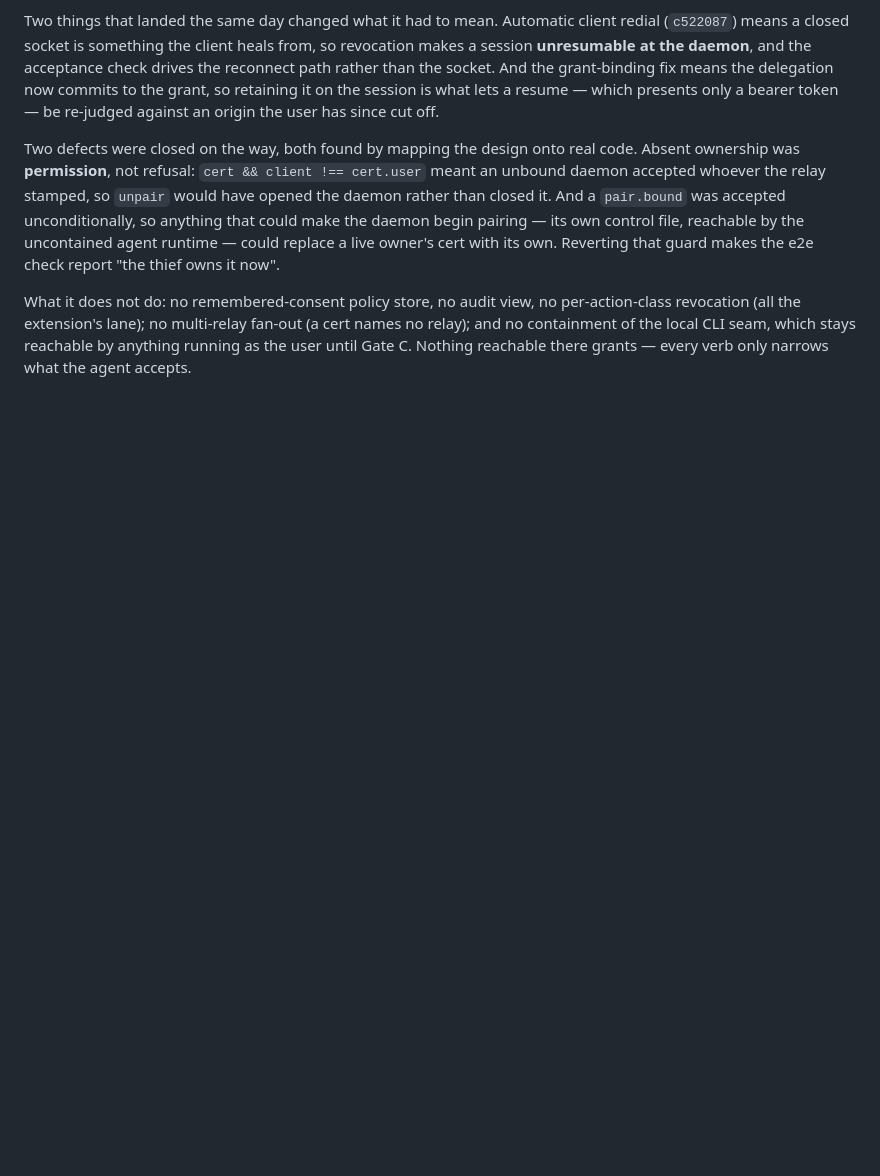
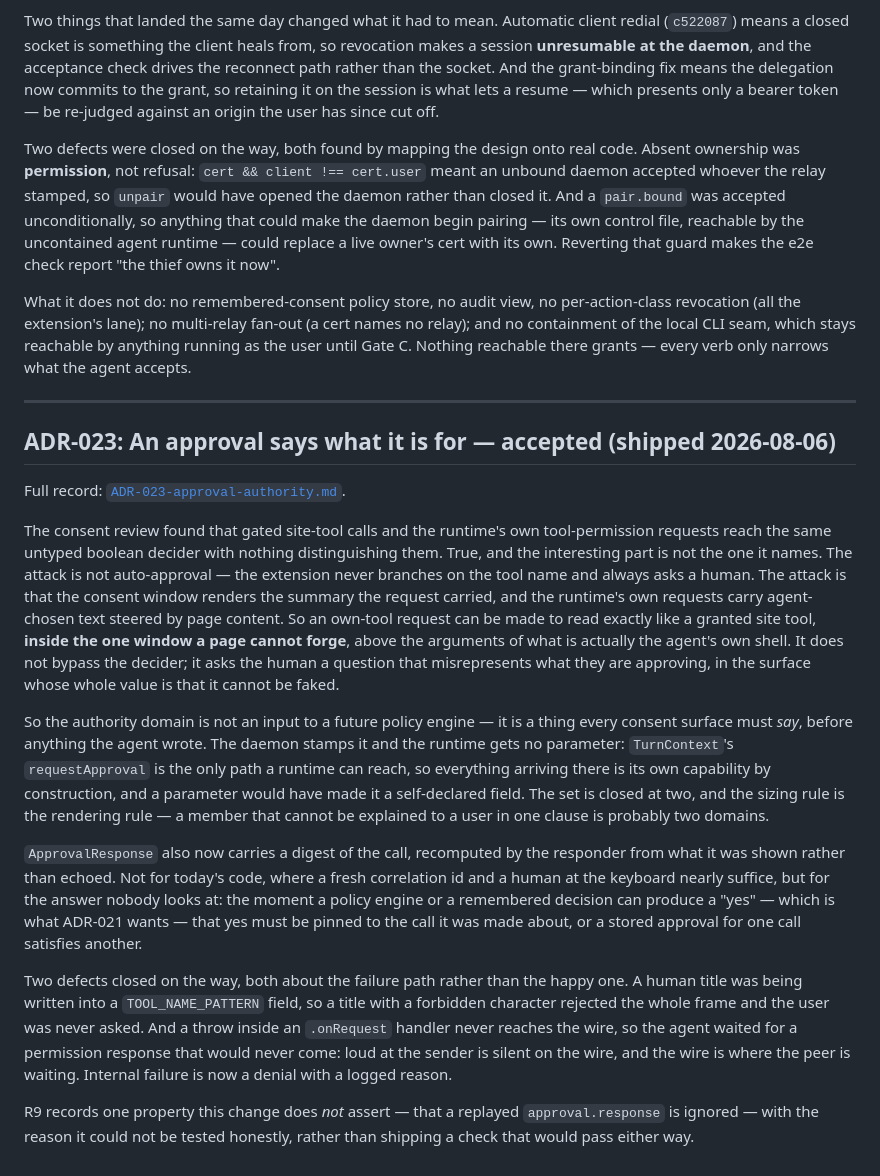
Before and after one commit to gkoreli/agentport, a Markdown page: docs/ADR.md, the part around the change. Rendered like a GitHub page; blank space fills up the shorter version.

Commit message:
docs: index ADR-023, and the counts move again
Records ADR-023 in the ADR log with the part that is easy to state wrongly:
the attack was never auto-approval. The extension always asks a human. What
breaks is that the consent window renders text the agent authored, so an
own-tool request can be made to read like a granted site tool inside the one
surface a page cannot forge. Not a bypass — a true window asking a false
question.

AGENTS.md counts: 108 e2e checks, 492 wire-validation cases.

Co-Authored-By: Claude Fable 5 <noreply@anthropic.com>

```diff
--- a/docs/ADR.md
+++ b/docs/ADR.md
@@ -954,3 +954,51 @@ per-action-class revocation (all the extension's lane); no multi-relay fan-out
 (a cert names no relay); and no containment of the local CLI seam, which stays
 reachable by anything running as the user until Gate C. Nothing reachable
 there grants — every verb only narrows what the agent accepts.
+
+---
+
+## ADR-023: An approval says what it is for — accepted (shipped 2026-08-06)
+
+Full record: [`ADR-023-approval-authority.md`](ADR-023-approval-authority.md).
+
+The consent review found that gated site-tool calls and the runtime's own
+tool-permission requests reach the same untyped boolean decider with nothing
+distinguishing them. True, and the interesting part is not the one it names.
+The attack is not auto-approval — the extension never branches on the tool
+name and always asks a human. The attack is that the consent window renders
+the summary the request carried, and the runtime's own requests carry
+agent-chosen text steered by page content. So an own-tool request can be made
+to read exactly like a granted site tool, **inside the one window a page
+cannot forge**, above the arguments of what is actually the agent's own shell.
+It does not bypass the decider; it asks the human a question that
+misrepresents what they are approving, in the surface whose whole value is
+that it cannot be faked.
+
+So the authority domain is not an input to a future policy engine — it is a
+thing every consent surface must *say*, before anything the agent wrote. The
+daemon stamps it and the runtime gets no parameter: `TurnContext`'s
+`requestApproval` is the only path a runtime can reach, so everything arriving
+there is its own capability by construction, and a parameter would have made
+it a self-declared field. The set is closed at two, and the sizing rule is the
+rendering rule — a member that cannot be explained to a user in one clause is
+probably two domains.
+
+`ApprovalResponse` also now carries a digest of the call, recomputed by the
+responder from what it was shown rather than echoed. Not for today's code,
+where a fresh correlation id and a human at the keyboard nearly suffice, but
+for the answer nobody looks at: the moment a policy engine or a remembered
+decision can produce a "yes" — which is what ADR-021 wants — that yes must be
+pinned to the call it was made about, or a stored approval for one call
+satisfies another.
+
+Two defects closed on the way, both about the failure path rather than the
+happy one. A human title was being written into a `TOOL_NAME_PATTERN` field,
+so a title with a forbidden character rejected the whole frame and the user
+was never asked. And a throw inside an `.onRequest` handler never reaches the
+wire, so the agent waited for a permission response that would never come:
+loud at the sender is silent on the wire, and the wire is where the peer is
+waiting. Internal failure is now a denial with a logged reason.
+
+R9 records one property this change does *not* assert — that a replayed
+`approval.response` is ignored — with the reason it could not be tested
+honestly, rather than shipping a check that would pass either way.
```
Also changed, not shown: AGENTS.md (+4 -4 lines).
